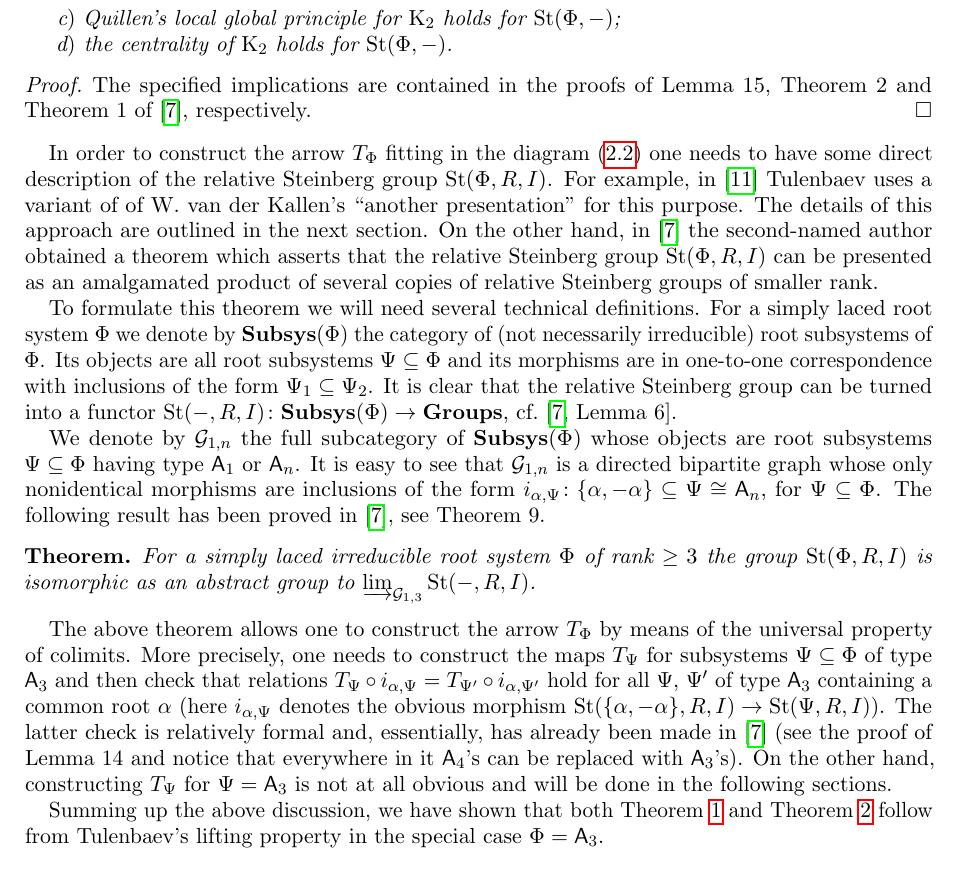
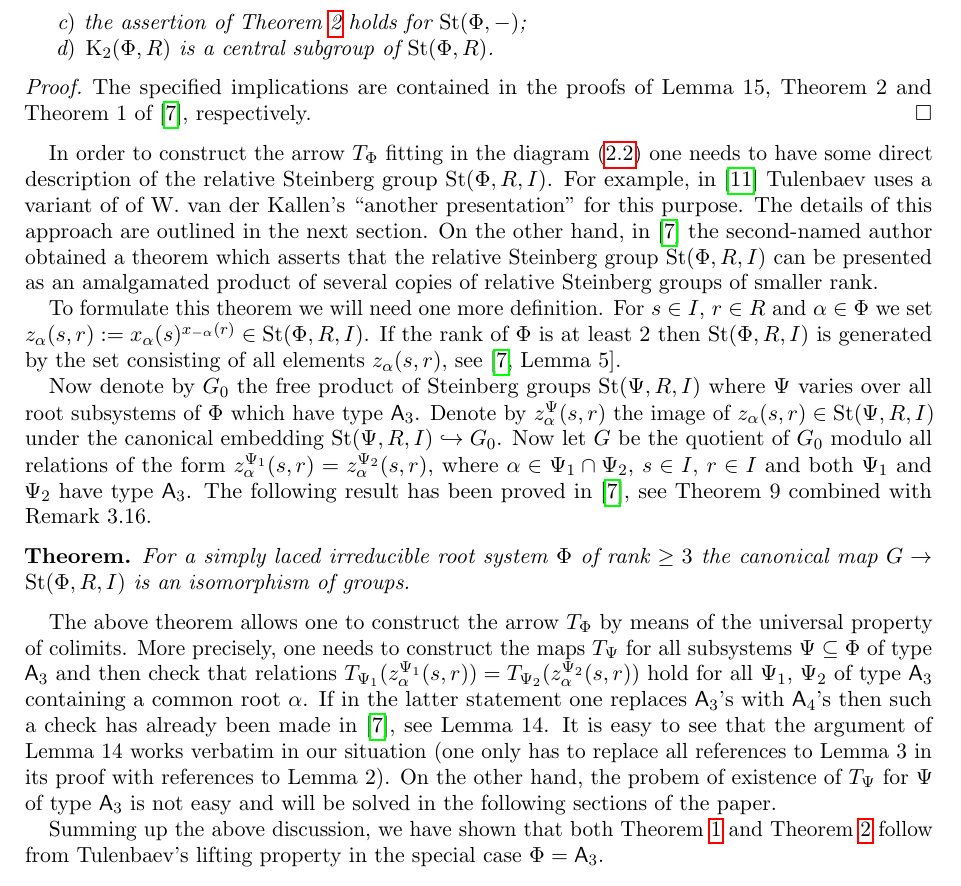
Before and after one commit to sxhya/LGK2Chevalley, a LaTeX paper (paper.tex): part of page 4 of 11, cut at the place of the change. Compiled offline with pdfLaTeX.

```diff
--- a/paper.tex
+++ b/paper.tex
@@ -217,8 +217,8 @@
  \item the Steinberg group functor $\St(\Phi, -)$ satisfies lifting property~\eqref{eq:diagram};
  \item a dilation principle holds for $\St(\Phi, -)$, i.\,e. if $g\in\St(\Phi, A[X], XA[X])$ is such that $\lambda_a^*(g) = 1 \in \St(\Phi, R_a[X])$ then
        for sufficiently large $n$ one has $ev_{X = a^n Y}^*(h) = 1 \in \St(\Phi, A[Y])$, where $ev_{X=a^n Y}$ denotes the unique $R$-algebra morphism $R[X]\to R[Y]$ sending $X$ to $a^nY$;
- \item Quillen's local global principle for $\Kt$ holds for $\St(\Phi, -)$;
- \item the centrality of $\Kt$ holds for $\St(\Phi, -)$.
+ \item the assertion of \cref{tm:lg-principle} holds for $\St(\Phi, -)$;
+ \item $\Kt(\Phi, R)$ is a central subgroup of $\St(\Phi, R)$.
 \end{enumerate} \end{prop}
 \begin{proof} The specified implications are contained in the proofs of Lemma~15, Theorem~2 and Theorem~1 of \cite{SCh}, respectively. \end{proof}
 
@@ -227,25 +227,24 @@
 On the other hand, in~\cite{SCh} the second-named author obtained a theorem which asserts that the relative Steinberg group $\St(\Phi, R, I)$ can be presented as an amalgamated product of
 several copies of relative Steinberg groups of smaller rank.
 
-To formulate this theorem we will need several technical definitions.
-For a simply laced root system $\Phi$ we denote by $\catname{Subsys}(\Phi)$ the category of (not necessarily irreducible) root subsystems of $\Phi$.
-Its objects are all root subsystems $\Psi\subseteq \Phi$ and its morphisms are in one-to-one correspondence with inclusions of the form $\Psi_1\subseteq \Psi_2$.
-It is clear that the relative Steinberg group can be turned into a functor $\St(-, R, I)\colon \catname{Subsys}(\Phi) \rightarrow\catname{Groups},$ cf.~\cite[Lemma~6]{SCh}.
+To formulate this theorem we will need one more definition.
+For $s\in I$, $r\in R$ and $\alpha\in \Phi$ we set $z_\alpha(s, r) := x_\alpha(s)^{x_{-\alpha}(r)} \in \St(\Phi, R, I)$.
+If the rank of $\Phi$ is at least $2$ then $\St(\Phi, R, I)$ is generated by the set consisting of all elements $z_\alpha(s,r)$, see~\cite[Lemma~5]{SCh}.
 
-We denote by $\mathcal{G}_{1,n}$ the full subcategory of $\catname{Subsys}(\Phi)$ whose objects are root subsystems $\Psi\subseteq \Phi$ having type $\rA_1$ or $\rA_n$.
-It is easy to see that $\mathcal{G}_{1,n}$ is a directed bipartite graph whose only nonidentical morphisms are inclusions of the form $i_{\alpha, \Psi}\colon \{\alpha, -\alpha\} \subseteq \Psi \cong \rA_n$, for $\Psi \subseteq \Phi$.
-The following result has been proved in~\cite{SCh}, see~Theorem~9.
-\begin{tm*} \label{tm:relPres} For a simply laced irreducible root system $\Phi$ of rank $\geq 3$
-the group $\St(\Phi, R, I)$ is isomorphic as an abstract group to $\varinjlim_{\mathcal{G}_{1,3}}\St(-, R, I)$. \end{tm*}
-%\begin{proof} See~\cite[Theorem~9]{SCh} \end{proof}
+Now denote by $G_0$ the free product of Steinberg groups $\St(\Psi, R, I)$ where $\Psi$ varies over all root subsystems of $\Phi$ which have type $\rA_3$.
+Denote by $z_\alpha^\Psi(s,r)$ the image of $z_\alpha(s,r)\in\St(\Psi, R, I)$ under the canonical embedding $\St(\Psi, R, I) \hookrightarrow G_0$.
+Now let $G$ be the quotient of $G_0$ modulo all relations of the form $z_\alpha^{\Psi_1}(s, r) = z_\alpha^{\Psi_2}(s, r)$, where $\alpha\in\Psi_1\cap\Psi_2$, $s\in I$, $r\in I$
+and both $\Psi_1$ and $\Psi_2$ have type $\rA_3$.
+The following result has been proved in~\cite{SCh}, see~Theorem~9 combined with Remark~3.16.
+\begin{tm*} \label{tm:relPres} For a simply laced irreducible root system $\Phi$ of rank $\geq 3$ the canonical map $G \rightarrow \St(\Phi, R, I)$ is an isomorphism of groups.
+\end{tm*}
 
 The above theorem allows one to construct the arrow $T_\Phi$ by means of the universal property of colimits.
-More precisely, one needs to construct the maps $T_{\Psi}$ for subsystems $\Psi\subseteq\Phi$ of type $\rA_3$ and then check that
-relations $T_\Psi \circ i_{\alpha, \Psi} = T_{\Psi'} \circ i_{\alpha, \Psi'}$ hold for all $\Psi$, $\Psi'$ of type $\rA_3$ containing a common root $\alpha$
-(here $i_{\alpha, \Psi}$ denotes the obvious morphism $\St(\{\alpha, -\alpha\}, R, I) \to \St(\Psi, R, I)$).
-The latter check is relatively formal and, essentially, has already been made in~\cite{SCh}
-(see the proof of Lemma~14 and notice that everywhere in it $\rA_4$'s can be replaced with $\rA_3$'s).
-On the other hand, constructing $T_\Psi$ for $\Psi=\rA_3$ is not at all obvious and will be done in the following sections.
+More precisely, one needs to construct the maps $T_{\Psi}$ for all subsystems $\Psi\subseteq\Phi$ of type $\rA_3$ and then check that
+relations $T_{\Psi_1}(z_\alpha^{\Psi_1}(s,r)) = T_{\Psi_2}(z_\alpha^{\Psi_2}(s,r))$ hold for all $\Psi_1$, $\Psi_2$ of type $\rA_3$ containing a common root $\alpha$.
+If in the latter statement one replaces $\rA_3$'s with $\rA_4$'s then such a check has already been made in~\cite{SCh}, see Lemma~14.
+It is easy to see that the argument of Lemma~14 works verbatim in our situation (one only has to replace all references to Lemma~3 in its proof with references to Lemma~2).
+On the other hand, the probem of existence of $T_\Psi$ for $\Psi$ of type $\rA_3$ is not easy and will be solved in the following sections of the paper.
 
 Summing up the above discussion, we have shown that both \cref{tm:centrality} and \cref{tm:lg-principle} follow from Tulenbaev's lifting property in the special case $\Phi=\rA_3$.
 
```
Also changed, not shown: paper.pdf.
